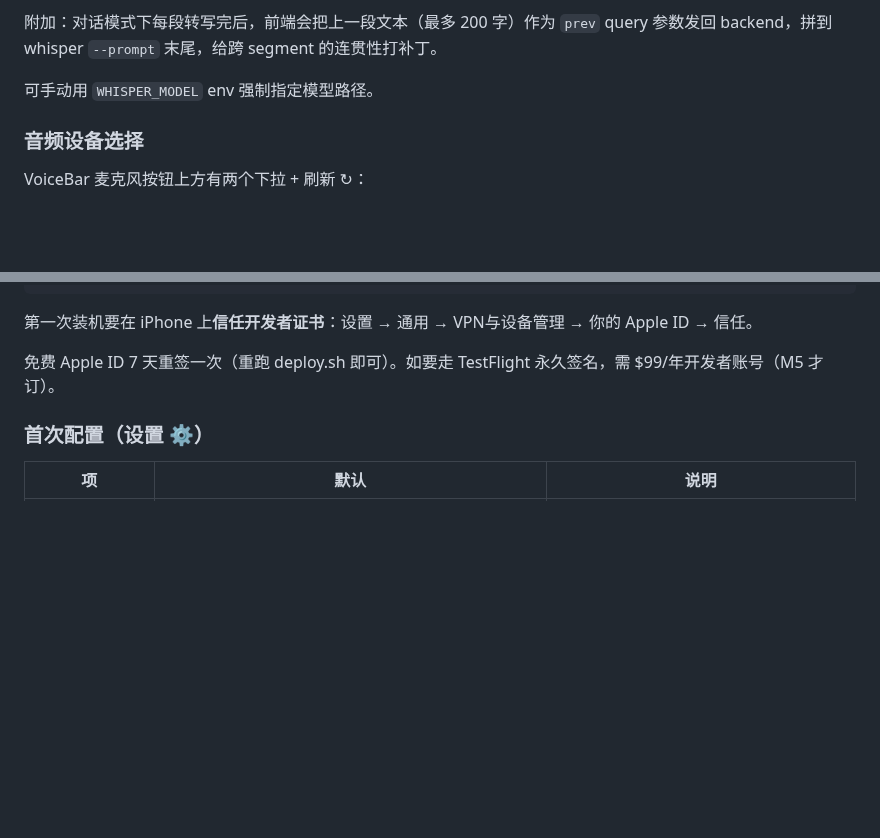
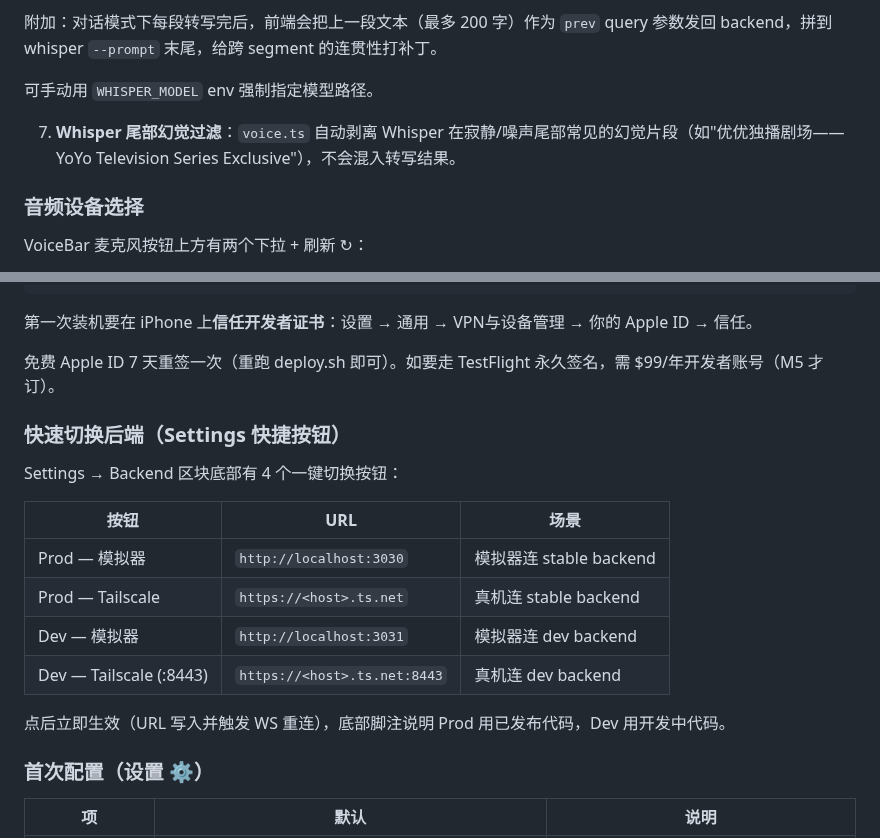
Before and after one commit to Albertsun6/claude-web, a Markdown page: docs/USER_MANUAL.md, 2 parts joined by grey strips. Drawn GitHub-style; blank space fills up the shorter version.

```diff
--- a/docs/USER_MANUAL.md
+++ b/docs/USER_MANUAL.md
@@ -229,6 +233,8 @@ iOS PWA 里也支持（VAD-driven，每段 ~1-2s 延迟）。
 
 可手动用 `WHISPER_MODEL` env 强制指定模型路径。
 
+7. **Whisper 尾部幻觉过滤**：`voice.ts` 自动剥离 Whisper 在寂静/噪声尾部常见的幻觉片段（如"优优独播剧场——YoYo Television Series Exclusive"），不会混入转写结果。
+
 ### 音频设备选择
 VoiceBar 麦克风按钮上方有两个下拉 + 刷新 ↻：
 
@@ -478,6 +509,19 @@ cd packages/ios-native
 第一次装机要在 iPhone 上**信任开发者证书**：设置 → 通用 → VPN与设备管理 → 你的 Apple ID → 信任。
 
 免费 Apple ID 7 天重签一次（重跑 deploy.sh 即可）。如要走 TestFlight 永久签名，需 $99/年开发者账号（M5 才订）。
+
+### 快速切换后端（Settings 快捷按钮）
+
+Settings → Backend 区块底部有 4 个一键切换按钮：
+
+| 按钮 | URL | 场景 |
+|---|---|---|
+| Prod — 模拟器 | `http://localhost:3030` | 模拟器连 stable backend |
+| Prod — Tailscale | `https://<host>.ts.net` | 真机连 stable backend |
+| Dev — 模拟器 | `http://localhost:3031` | 模拟器连 dev backend |
+| Dev — Tailscale (:8443) | `https://<host>.ts.net:8443` | 真机连 dev backend |
+
+点后立即生效（URL 写入并触发 WS 重连），底部脚注说明 Prod 用已发布代码，Dev 用开发中代码。
 
 ### 首次配置（设置 ⚙️）
 
```
Also changed, not shown: other parts of docs/USER_MANUAL.md (+34 -5 lines).
